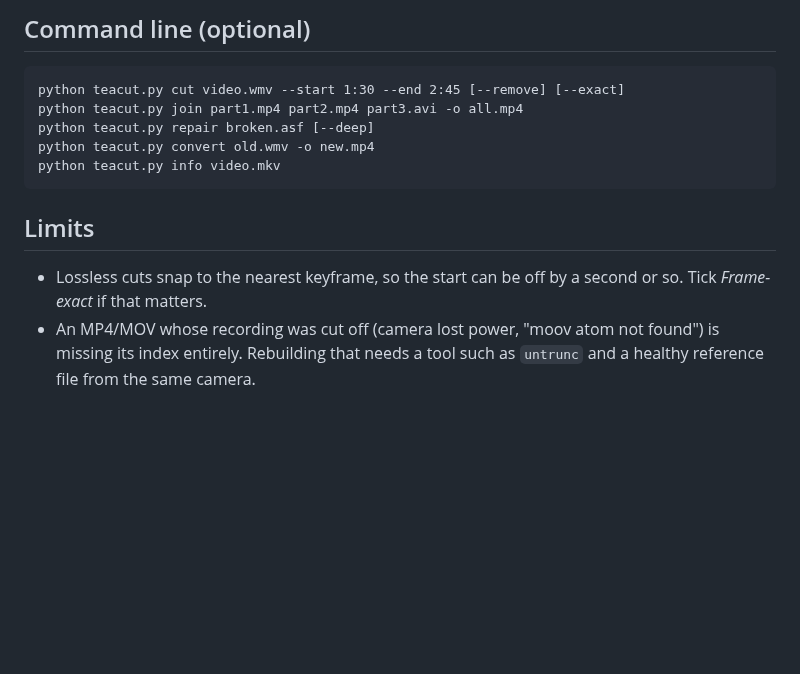
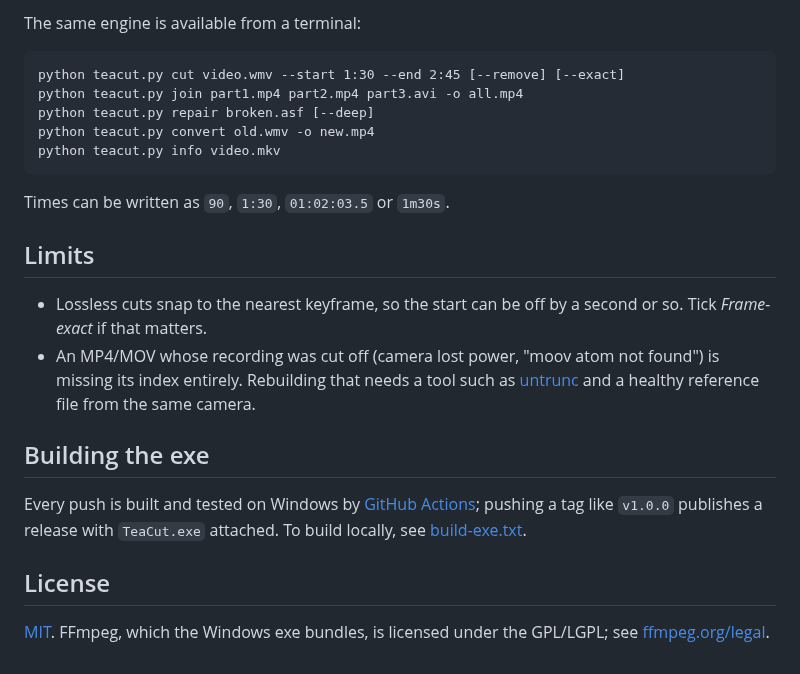
Before and after one commit to SeanShaffer88/TeaCut, a Markdown page: README.md, the part around one of its changes. Drawn GitHub-style; blank space fills up the shorter version.

````diff
--- a/README.md
+++ b/README.md
@@ -33,5 +65,5 @@ To make a standalone `.exe`, see `build-exe.txt`.
 
-## Command line (optional)
+The same engine is available from a terminal:
 
 ```
 python teacut.py cut video.wmv --start 1:30 --end 2:45 [--remove] [--exact]
@@ -41,7 +73,19 @@ python teacut.py convert old.wmv -o new.mp4
 python teacut.py info video.mkv
 ```
 
+Times can be written as `90`, `1:30`, `01:02:03.5` or `1m30s`.
+
 ## Limits
 
 * Lossless cuts snap to the nearest keyframe, so the start can be off by a second or so. Tick *Frame-exact* if that matters.
-* An MP4/MOV whose recording was cut off (camera lost power, "moov atom not found") is missing its index entirely. Rebuilding that needs a tool such as `untrunc` and a healthy reference file from the same camera.
+* An MP4/MOV whose recording was cut off (camera lost power, "moov atom not found") is missing its index entirely. Rebuilding that needs a tool such as [untrunc](https://github.com/anthwlock/untrunc) and a healthy reference file from the same camera.
+
+## Building the exe
+
+Every push is built and tested on Windows by [GitHub Actions](.github/workflows/build.yml);
+pushing a tag like `v1.0.0` publishes a release with `TeaCut.exe` attached.
+To build locally, see [build-exe.txt](build-exe.txt).
+
+## License
+
+[MIT](LICENSE). FFmpeg, which the Windows exe bundles, is licensed under the GPL/LGPL; see [ffmpeg.org/legal](https://ffmpeg.org/legal.html).
````
Also changed, not shown: other parts of README.md (+51 -19 lines), assets/screenshot.png (added), assets/teacut.png (added), 5 other files.
